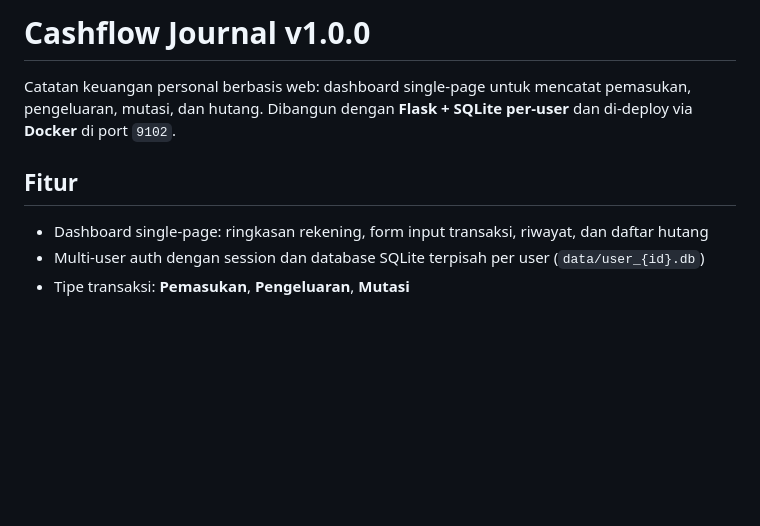
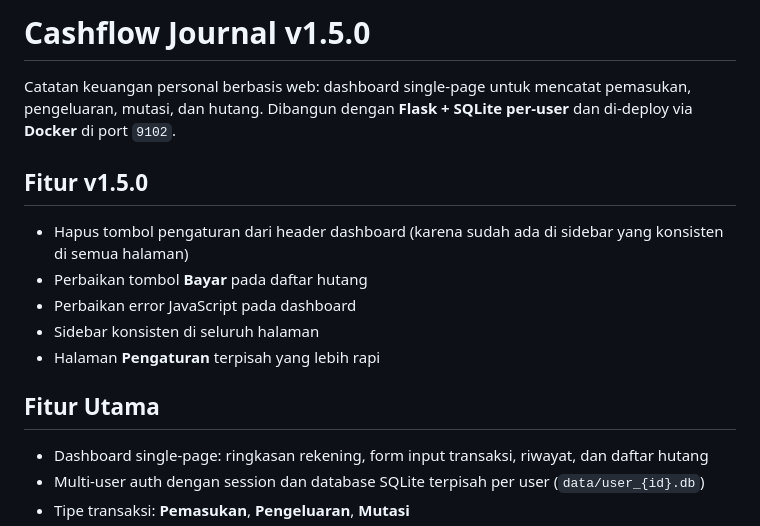
Before and after one commit to panpapan-rahe/cash-flow-journal, a Markdown page: README.md, the part around the change. GitHub-like rendering; blank space fills up the shorter version.

Commit message:
docs: update README.md to v1.5.0

```diff
--- a/README.md
+++ b/README.md
@@ -1,8 +1,16 @@
-# Cashflow Journal v1.0.0
+# Cashflow Journal v1.5.0
 
 Catatan keuangan personal berbasis web: dashboard single-page untuk mencatat pemasukan, pengeluaran, mutasi, dan hutang. Dibangun dengan **Flask + SQLite per-user** dan di-deploy via **Docker** di port `9102`.
 
-## Fitur
+## Fitur v1.5.0
+
+- Hapus tombol pengaturan dari header dashboard (karena sudah ada di sidebar yang konsisten di semua halaman)
+- Perbaikan tombol **Bayar** pada daftar hutang
+- Perbaikan error JavaScript pada dashboard
+- Sidebar konsisten di seluruh halaman
+- Halaman **Pengaturan** terpisah yang lebih rapi
+
+## Fitur Utama
 
 - Dashboard single-page: ringkasan rekening, form input transaksi, riwayat, dan daftar hutang
 - Multi-user auth dengan session dan database SQLite terpisah per user (`data/user_{id}.db`)
```
